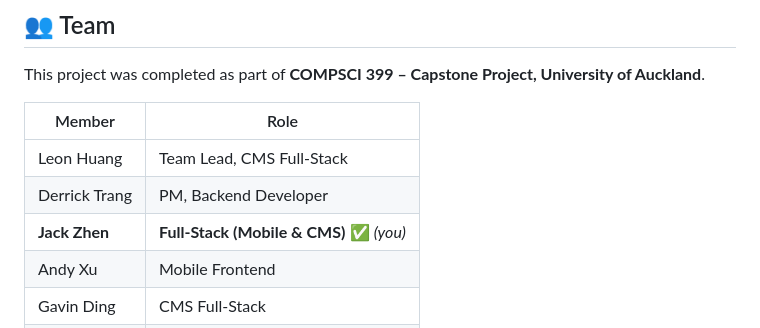
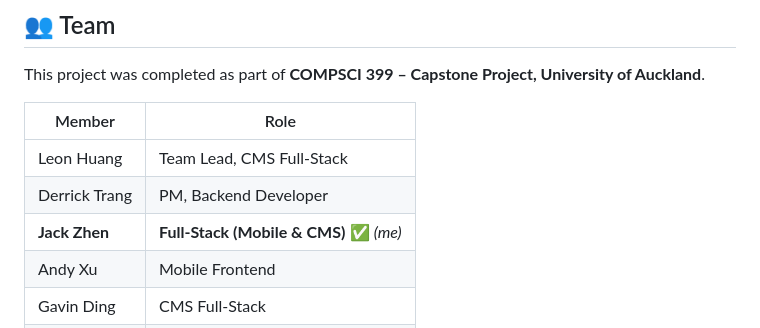
Before and after one commit to JackZhen1/UoA-Online-Cross-Platform-Web-Mobile-Application-, a Markdown page: README.md, the part around the change. Rendered like a GitHub page.

```diff
--- a/README.md
+++ b/README.md
@@ -122,7 +122,7 @@ This project was completed as part of **COMPSCI 399 – Capstone Project, Univer
 | ------------- | --------------------------------------- |
 | Leon Huang    | Team Lead, CMS Full-Stack               |
 | Derrick Trang | PM, Backend Developer                   |
-| **Jack Zhen** | **Full-Stack (Mobile & CMS)** ✅ *(you)* |
+| **Jack Zhen** | **Full-Stack (Mobile & CMS)** ✅ *(me)* |
 | Andy Xu       | Mobile Frontend                         |
 | Gavin Ding    | CMS Full-Stack                          |
 | Andrew Yao    | Mobile Frontend                         |
```
